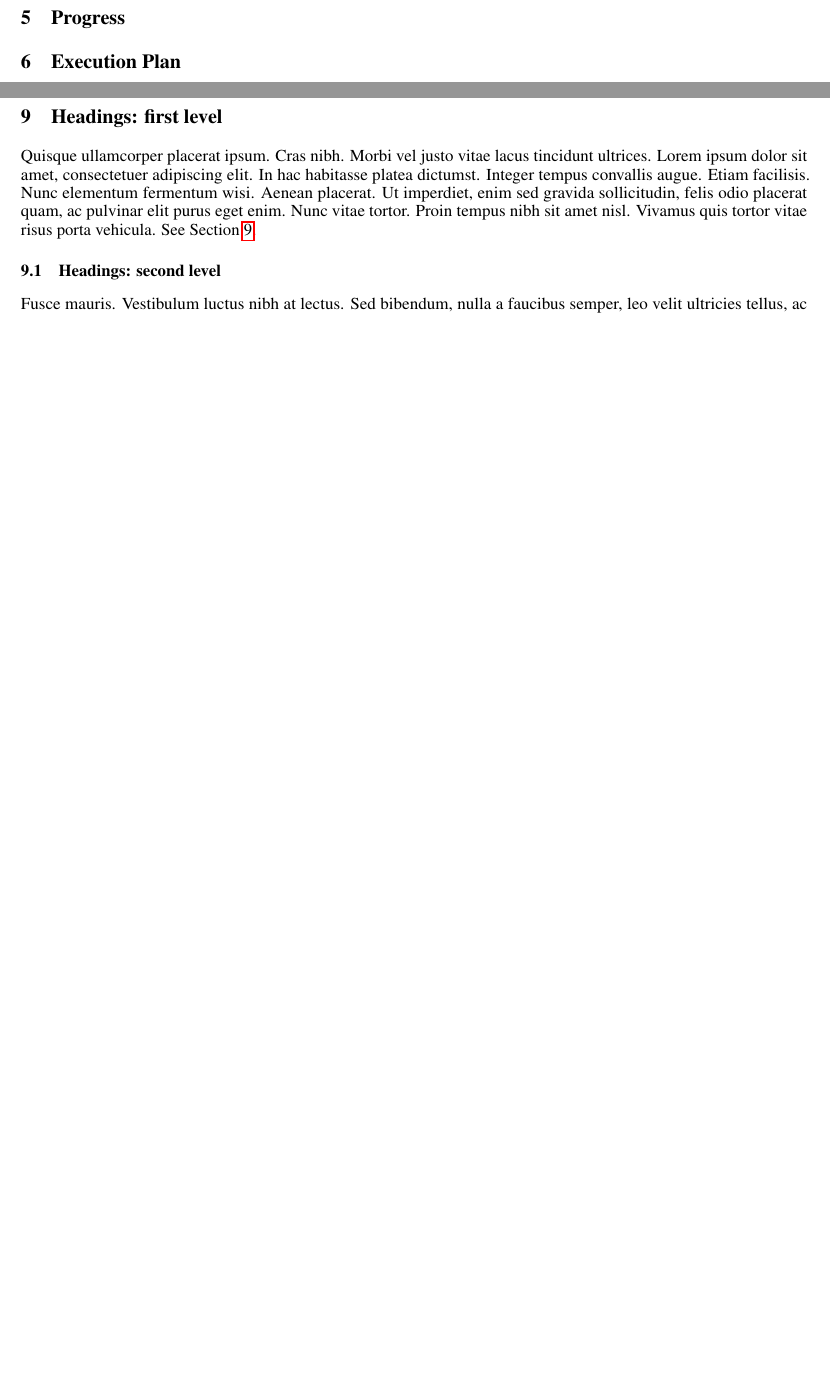
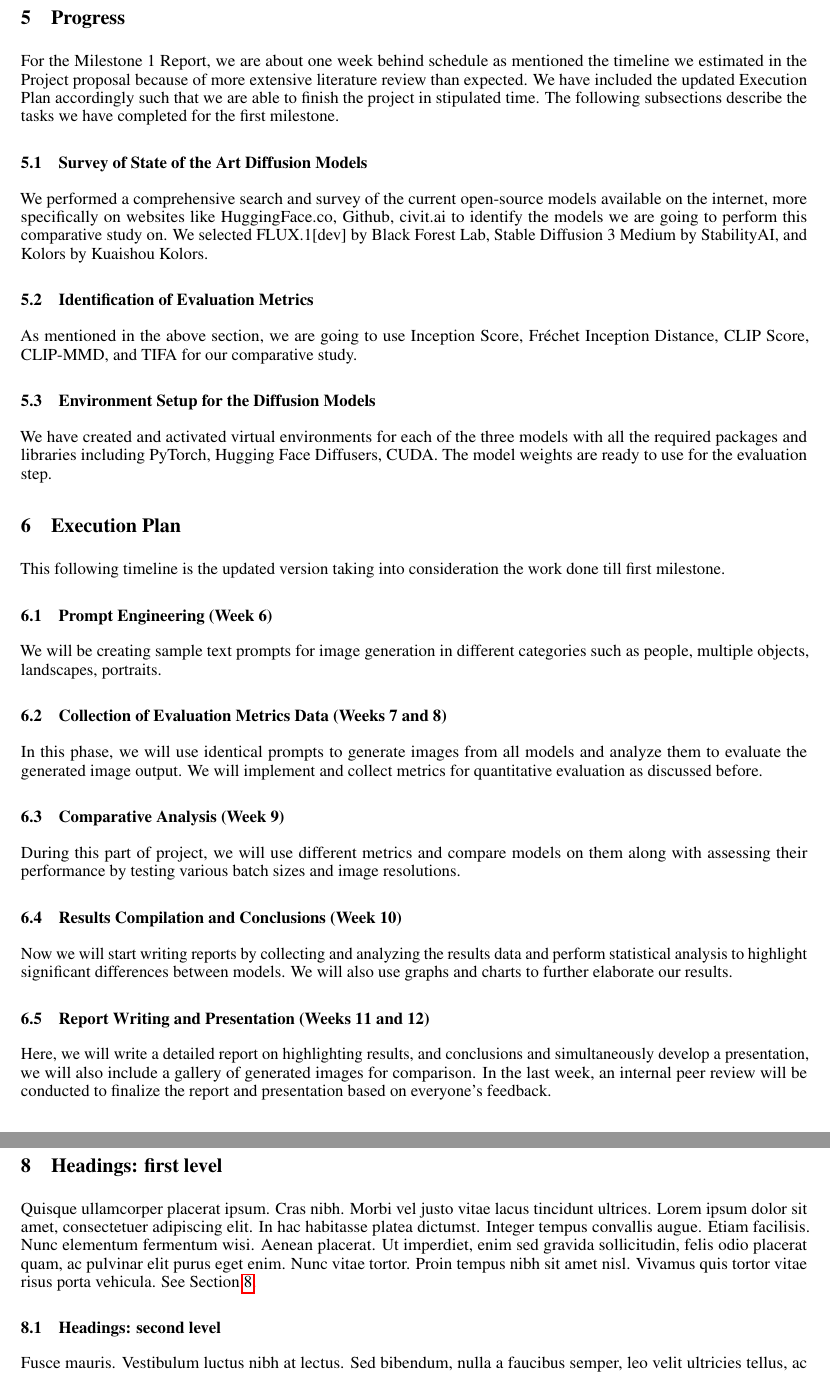
Before and after one commit to vaibharn/SML-Project, a LaTeX document (milestone_report/templateArxiv.tex): two parts of pages 4 and 5 of 8 before the commit and two parts of pages 4 and 6 of 8 after it, joined at a grey line, cut so that both start at the same text, the shorter picture padded with empty space. Compiled offline with pdfLaTeX.

Commit message:
Added Progress and Exec Plan

```diff
--- a/milestone_report/templateArxiv.tex
+++ b/milestone_report/templateArxiv.tex
@@ -222,9 +222,41 @@ to text prompts of the images generated.
 
 
 \section{Progress}
+For the Milestone 1 Report, we are about one week behind schedule as mentioned the timeline we estimated in the Project proposal because of more extensive literature review than expected. We have included the updated Execution Plan accordingly such that we are able to finish the project in stipulated time. The following subsections describe the tasks we have completed for the first milestone.
+
+\subsection{Survey of State of the Art Diffusion Models}
+We performed a comprehensive search and survey of the current open-source models available on the internet, more specifically on websites like HuggingFace.co, Github, civit.ai to identify the models we are going to perform this comparative study on. We selected FLUX.1[dev] by Black Forest Lab, Stable Diffusion 3 Medium by StabilityAI, and Kolors by Kuaishou Kolors.
+
+\subsection{Identification of Evaluation Metrics}
+As mentioned in the above section, we are going to use Inception Score, Fréchet Inception Distance, CLIP Score, CLIP-MMD, and TIFA for our comparative study.
+
+\subsection{Environment Setup for the Diffusion Models}
+We have created and activated virtual environments for each of the three models with all the required packages and libraries including PyTorch, Hugging Face Diffusers, CUDA. The model weights are ready to use for the evaluation step.
+
+
 
 
 \section{Execution Plan}
+This following timeline is the updated version taking into consideration the work done till first milestone.
+
+\subsection{Prompt Engineering (Week 6)}
+We will be creating sample text prompts for image generation in different categories such as
+people, multiple objects, landscapes, portraits.
+
+\subsection{Collection of Evaluation Metrics Data (Weeks 7 and 8)}
+In this phase, we will use identical prompts to generate images from all models and
+analyze them to evaluate the generated image output. We will implement and collect metrics for quantitative evaluation as discussed before.
+
+\subsection{Comparative Analysis (Week 9)}
+During this part of project, we will use different metrics and compare models on them along with assessing their performance by testing various batch sizes and image resolutions.
+
+\subsection{Results Compilation and Conclusions (Week 10)}
+Now we will start writing reports by collecting and analyzing the results data and perform
+statistical analysis to highlight significant differences between models. We will also use
+graphs and charts to further elaborate our results.
+
+\subsection{Report Writing and Presentation (Weeks 11 and 12)}
+Here, we will write a detailed report on highlighting results, and conclusions and simultaneously develop a presentation, we will also include a gallery of generated images for comparison. In the last week, an internal peer review will be conducted to finalize the report and presentation based on everyone’s feedback.
 
 
 
```
Also changed, not shown: milestone_report/README.md (deleted), milestone_report/templateArxiv.bbl (deleted), milestone_report/templateArxiv.pdf (deleted), milestone_report/templateArxiv.tex (2 more changed lines), 4 other files.
